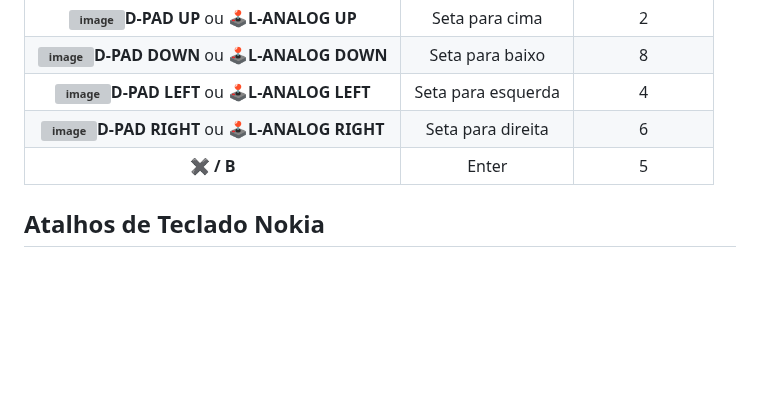
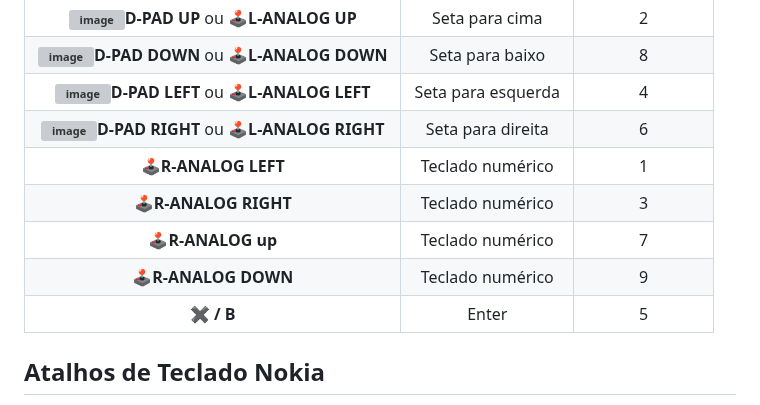
Before and after one commit to DRLEdition19/J2me-Batocera, a Markdown page: README.md, the part around the change. Rendered like a GitHub page; blank space fills up the shorter version; grey boxes are pictures that could not be loaded.

```diff
--- a/README.md
+++ b/README.md
@@ -59,7 +59,11 @@ Todas as **combinações de teclas comuns** a seguir:
 | **![image](https://github.com/DRLEdition19/J2me-Batocera/blob/main/Freej2me/extra/Abaixo.png?raw=true)D-PAD DOWN** ou **🕹L-ANALOG DOWN**   |  Seta para baixo     | 8 |
 | **![image](https://github.com/DRLEdition19/J2me-Batocera/blob/main/Freej2me/extra/Esquerda.png?raw=true)D-PAD LEFT** ou **🕹L-ANALOG LEFT**   |  Seta para esquerda  | 4 |
 | **![image](https://github.com/DRLEdition19/J2me-Batocera/blob/main/Freej2me/extra/Direita.png?raw=true)D-PAD RIGHT** ou **🕹L-ANALOG RIGHT** |  Seta para direita   | 6 |
-| **✖️ / B**                                 |       Enter          | 5 |
+| **🕹R-ANALOG LEFT**    | Teclado numérico | 1 |
+| **🕹R-ANALOG RIGHT**   | Teclado numérico | 3 |
+| **🕹R-ANALOG up**      | Teclado numérico | 7 |
+| **🕹R-ANALOG DOWN**    | Teclado numérico | 9 |
+| **✖️ / B**             |       Enter      | 5 |
 
 ## Atalhos de Teclado Nokia
 
```
